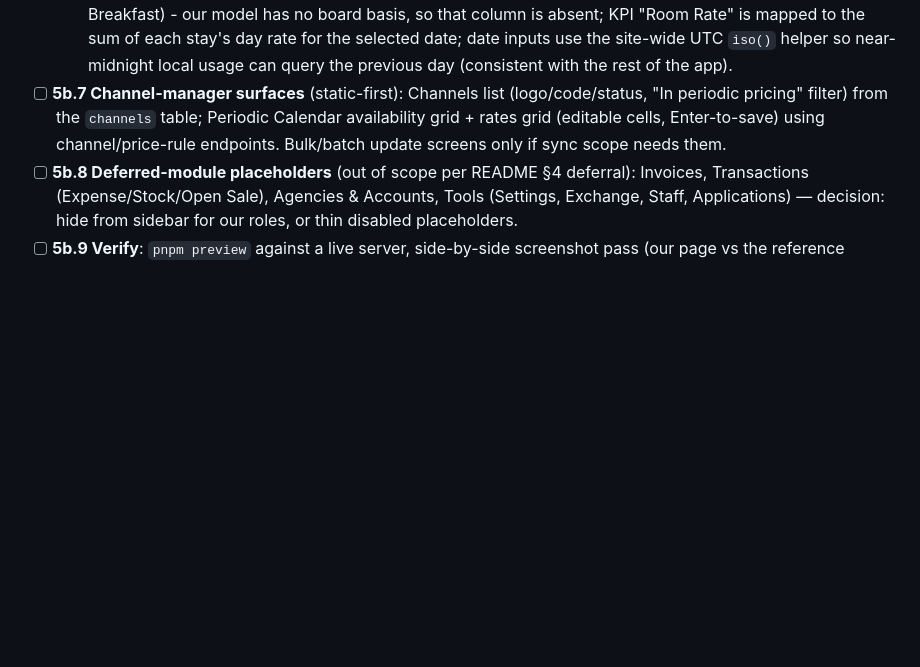
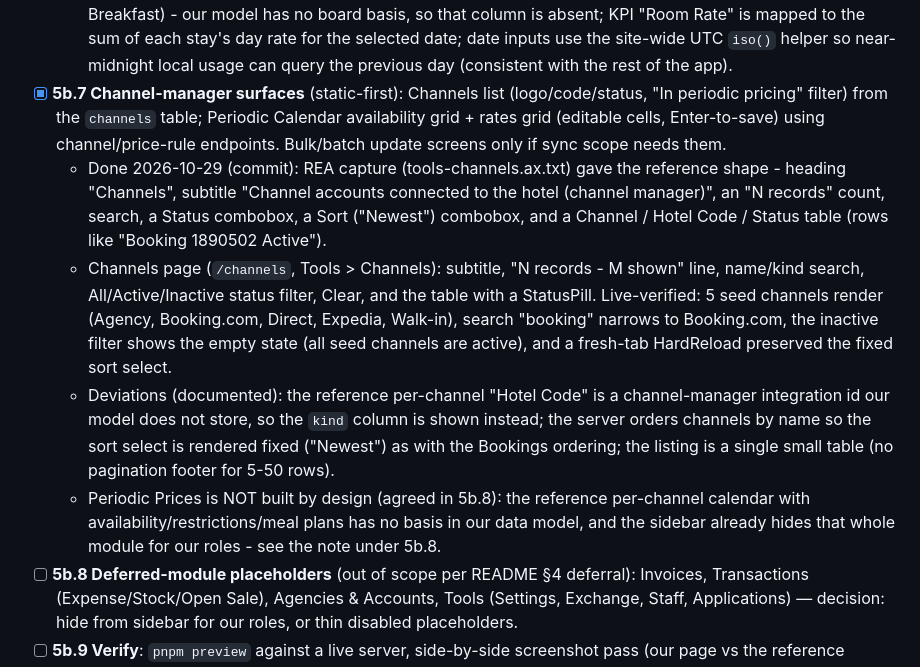
Before and after one commit to SinaGeek/hotel, a Markdown page: todo.md, the part around the change. GitHub-like rendering; blank space fills up the shorter version.

Commit message:
todo: mark 5b.7 done with channels-page verification and deviation notes

```diff
--- a/todo.md
+++ b/todo.md
@@ -140,7 +140,11 @@ Goal: restyle/extend `apps/web` to match the reference hotel app's frame and pat
   - New server endpoints (gated by the existing `report_view_tenant` permission): `GET /reports/forecast?start&days` (per-date arrivals/occupied/vacant/guests/occupancy, generate_series, 1..=90 days), `GET /reports/inhouse?date` (per-stay rows + KPI aggregate), `GET /reports/maincourante?date` (covering/arriving/departing stays with daily rate, yesterday/today balances). Balances come from the append-only payments ledger (sum of `amount_cents` up to the date, reversals net out); per-day rates read the stay's `daily_rates` JSONB with an honest fallback to total/nights because the load-test seed leaves `daily_rates` empty.
   - Live verification: forecast day buttons (7/15/30, 15->30 rows), all numbers SQL-cross-checked (occupied 60/60 on Oct 29-30, arrivals 60 on Oct 31, maincourante count 117, room 1001 balance 6,000), In-House Table (60 rows on the picked date) + Chart (Recharts bars render), CSV downloads on all three pages (blob sizes verified), date picker re-queries, and housekeeping role gets the "no permission" message on `/reports` and each report page (same gate as the analytics page).
   - Deviations (documented): the reference In-House "Accommodation" column is a meal plan (Bed And Breakfast) - our model has no board basis, so that column is absent; KPI "Room Rate" is mapped to the sum of each stay's day rate for the selected date; date inputs use the site-wide UTC `iso()` helper so near-midnight local usage can query the previous day (consistent with the rest of the app).
-- [ ] **5b.7 Channel-manager surfaces** (static-first): Channels list (logo/code/status, "In periodic pricing" filter) from the `channels` table; Periodic Calendar availability grid + rates grid (editable cells, Enter-to-save) using channel/price-rule endpoints. Bulk/batch update screens only if sync scope needs them.
+- [x] **5b.7 Channel-manager surfaces** (static-first): Channels list (logo/code/status, "In periodic pricing" filter) from the `channels` table; Periodic Calendar availability grid + rates grid (editable cells, Enter-to-save) using channel/price-rule endpoints. Bulk/batch update screens only if sync scope needs them.
+  - Done 2026-10-29 (commit): REA capture (tools-channels.ax.txt) gave the reference shape - heading "Channels", subtitle "Channel accounts connected to the hotel (channel manager)", an "N records" count, search, a Status combobox, a Sort ("Newest") combobox, and a Channel / Hotel Code / Status table (rows like "Booking 1890502 Active").
+  - Channels page (`/channels`, Tools > Channels): subtitle, "N records - M shown" line, name/kind search, All/Active/Inactive status filter, Clear, and the table with a StatusPill. Live-verified: 5 seed channels render (Agency, Booking.com, Direct, Expedia, Walk-in), search "booking" narrows to Booking.com, the inactive filter shows the empty state (all seed channels are active), and a fresh-tab HardReload preserved the fixed sort select.
+  - Deviations (documented): the reference per-channel "Hotel Code" is a channel-manager integration id our model does not store, so the `kind` column is shown instead; the server orders channels by name so the sort select is rendered fixed ("Newest") as with the Bookings ordering; the listing is a single small table (no pagination footer for 5-50 rows).
+  - Periodic Prices is NOT built by design (agreed in 5b.8): the reference per-channel calendar with availability/restrictions/meal plans has no basis in our data model, and the sidebar already hides that whole module for our roles - see the note under 5b.8.
 - [ ] **5b.8 Deferred-module placeholders** (out of scope per README §4 deferral): Invoices, Transactions (Expense/Stock/Open Sale), Agencies & Accounts, Tools (Settings, Exchange, Staff, Applications) — decision: hide from sidebar for our roles, or thin disabled placeholders.
 - [ ] **5b.9 Verify**: `pnpm preview` against a live server, side-by-side screenshot pass (our page vs the reference capture) per module; English-only grep for Turkish diacritics returns 0; commit + stage review.
 - Note: capture lesson — `/channel-bookings` on the REFERENCE threw its own error boundary; keep our shell on route errors unchanged.
```
